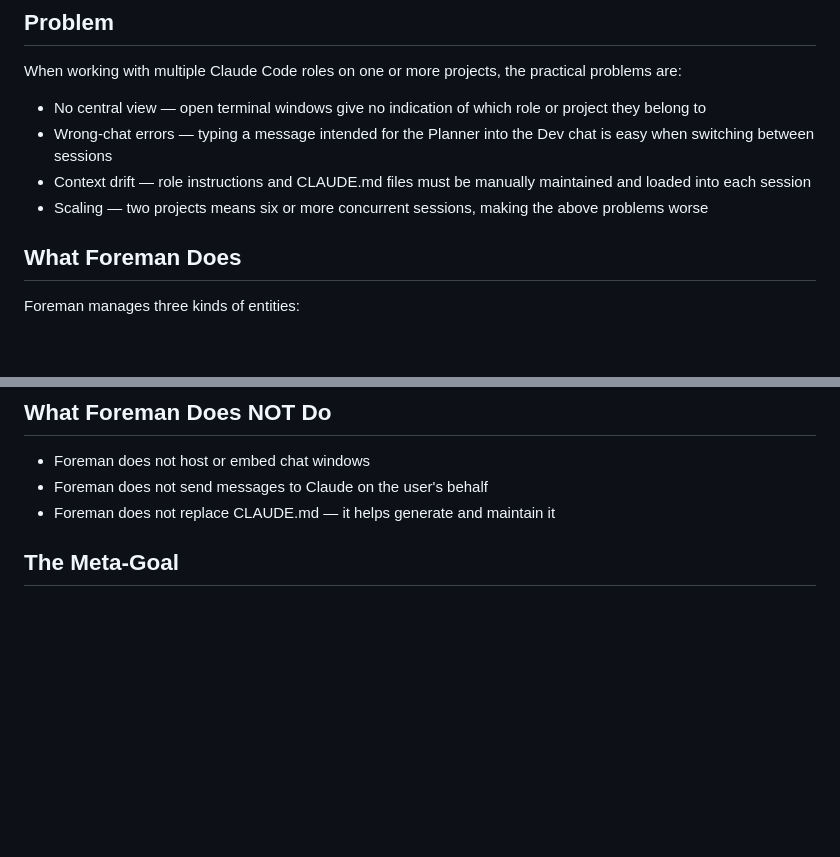
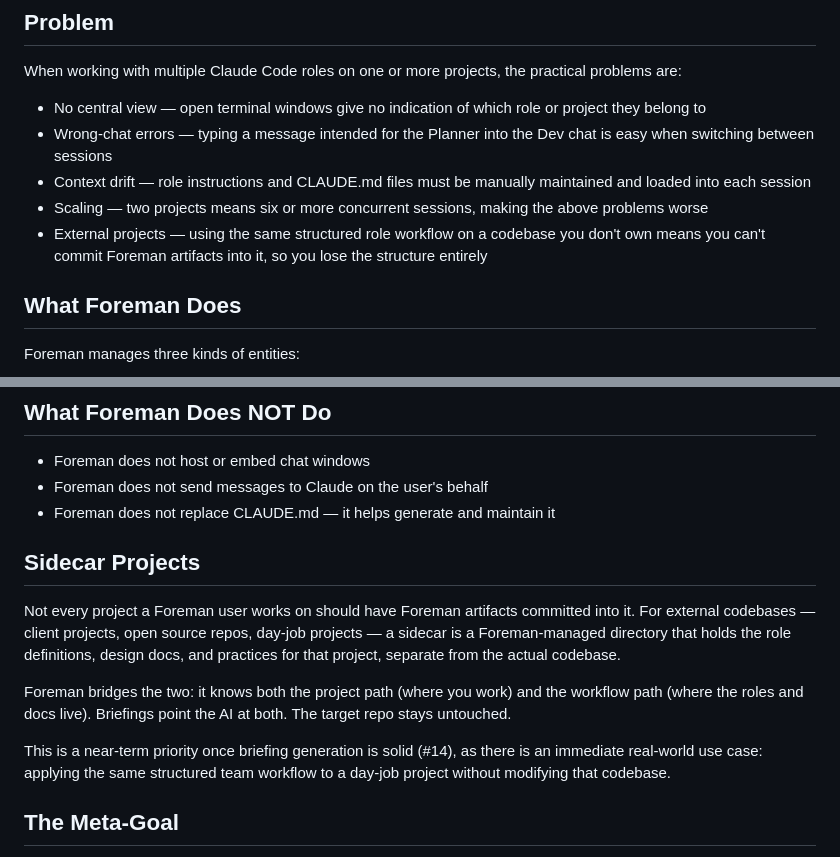
Before and after one commit to Aha43/Foreman, a Markdown page: docs/vision.md, 2 parts joined by grey strips. Drawn GitHub-style; blank space fills up the shorter version.

Commit message:
Update vision: add sidecar projects, external project problem
Sidecar promoted from future-maybe to near-term priority — concrete use case
confirmed: structured AI team workflow on a day-job codebase without modifying it.

Co-Authored-By: Claude Sonnet 4.6 <noreply@anthropic.com>

```diff
--- a/docs/vision.md
+++ b/docs/vision.md
@@ -12,6 +12,8 @@ When working with multiple Claude Code roles on one or more projects, the practi
 - Wrong-chat errors — typing a message intended for the Planner into the Dev chat is easy when switching between sessions
 - Context drift — role instructions and CLAUDE.md files must be manually maintained and loaded into each session
 - Scaling — two projects means six or more concurrent sessions, making the above problems worse
+- External projects — using the same structured role workflow on a codebase you don't own
+  means you can't commit Foreman artifacts into it, so you lose the structure entirely
 
 ## What Foreman Does
 
@@ -35,6 +37,21 @@ Foreman manages three kinds of entities:
 - Foreman does not host or embed chat windows
 - Foreman does not send messages to Claude on the user's behalf
 - Foreman does not replace CLAUDE.md — it helps generate and maintain it
+
+## Sidecar Projects
+
+Not every project a Foreman user works on should have Foreman artifacts committed into it.
+For external codebases — client projects, open source repos, day-job projects — a sidecar
+is a Foreman-managed directory that holds the role definitions, design docs, and practices
+for that project, separate from the actual codebase.
+
+Foreman bridges the two: it knows both the project path (where you work) and the workflow
+path (where the roles and docs live). Briefings point the AI at both. The target repo
+stays untouched.
+
+This is a near-term priority once briefing generation is solid (#14), as there is an
+immediate real-world use case: applying the same structured team workflow to a day-job
+project without modifying that codebase.
 
 ## The Meta-Goal
 
```
